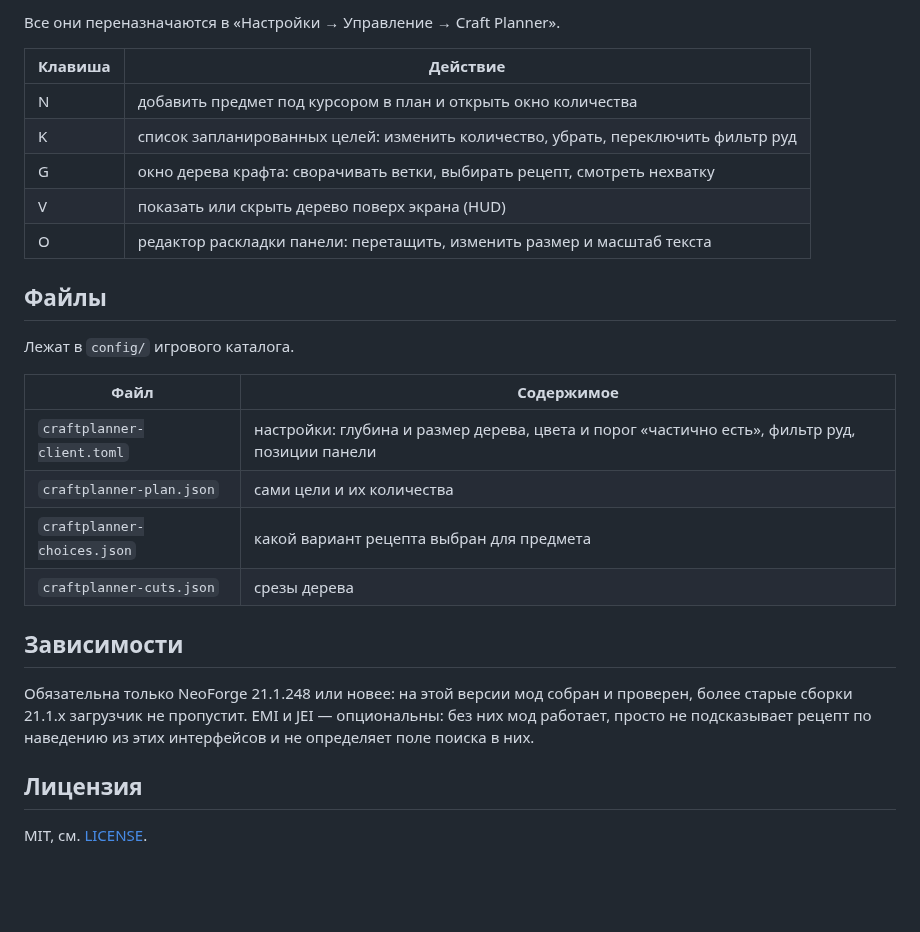
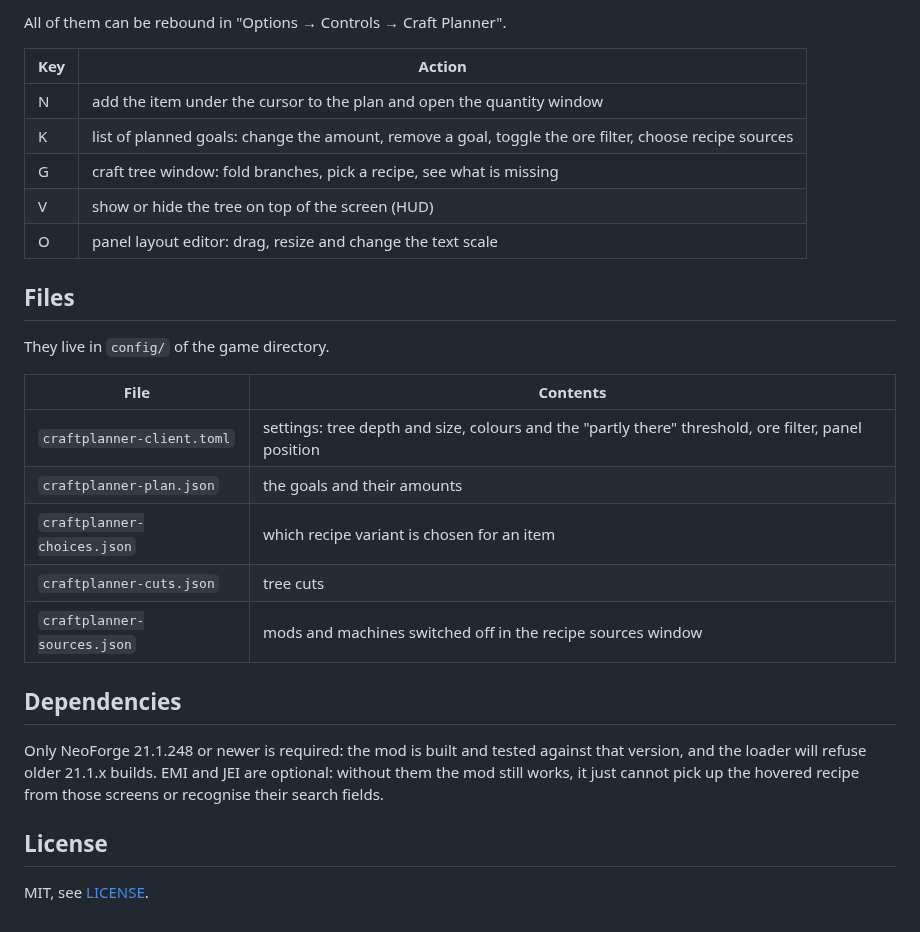
Before and after one commit to ust-maya/Craft-Planner, a Markdown page: README.md, the part around one of its changes. GitHub-like rendering; blank space fills up the shorter version.

```diff
--- a/README.md
+++ b/README.md
@@ -30,32 +58,33 @@
 
-Все они переназначаются в «Настройки → Управление → Craft Planner».
+All of them can be rebound in "Options → Controls → Craft Planner".
 
-| Клавиша | Действие |
+| Key | Action |
 | --- | --- |
-| N | добавить предмет под курсором в план и открыть окно количества |
-| K | список запланированных целей: изменить количество, убрать, переключить фильтр руд |
-| G | окно дерева крафта: сворачивать ветки, выбирать рецепт, смотреть нехватку |
-| V | показать или скрыть дерево поверх экрана (HUD) |
-| O | редактор раскладки панели: перетащить, изменить размер и масштаб текста |
+| N | add the item under the cursor to the plan and open the quantity window |
+| K | list of planned goals: change the amount, remove a goal, toggle the ore filter, choose recipe sources |
+| G | craft tree window: fold branches, pick a recipe, see what is missing |
+| V | show or hide the tree on top of the screen (HUD) |
+| O | panel layout editor: drag, resize and change the text scale |
 
-## Файлы
+## Files
 
-Лежат в `config/` игрового каталога.
+They live in `config/` of the game directory.
 
-| Файл | Содержимое |
+| File | Contents |
 | --- | --- |
-| `craftplanner-client.toml` | настройки: глубина и размер дерева, цвета и порог «частично есть», фильтр руд, позиции панели |
-| `craftplanner-plan.json` | сами цели и их количества |
-| `craftplanner-choices.json` | какой вариант рецепта выбран для предмета |
-| `craftplanner-cuts.json` | срезы дерева |
+| `craftplanner-client.toml` | settings: tree depth and size, colours and the "partly there" threshold, ore filter, panel position |
+| `craftplanner-plan.json` | the goals and their amounts |
+| `craftplanner-choices.json` | which recipe variant is chosen for an item |
+| `craftplanner-cuts.json` | tree cuts |
+| `craftplanner-sources.json` | mods and machines switched off in the recipe sources window |
 
-## Зависимости
+## Dependencies
 
-Обязательна только NeoForge 21.1.248 или новее: на этой версии мод собран и проверен,
-более старые сборки 21.1.x загрузчик не пропустит. EMI и JEI — опциональны: без них мод работает, просто
-не подсказывает рецепт по наведению из этих интерфейсов и не определяет поле поиска
-в них.
+Only NeoForge 21.1.248 or newer is required: the mod is built and tested against
+that version, and the loader will refuse older 21.1.x builds. EMI and JEI are
+optional: without them the mod still works, it just cannot pick up the hovered
+recipe from those screens or recognise their search fields.
 
-## Лицензия
+## License
 
-MIT, см. [LICENSE](LICENSE).
+MIT, see [LICENSE](LICENSE).
```
Also changed, not shown: other parts of README.md (+45 -17 lines), docs/images/hud.png (added), docs/images/recipe-picker.png (added), docs/images/recipe-sources.png (added), docs/images/tree-window.png (added), 1 other file.
